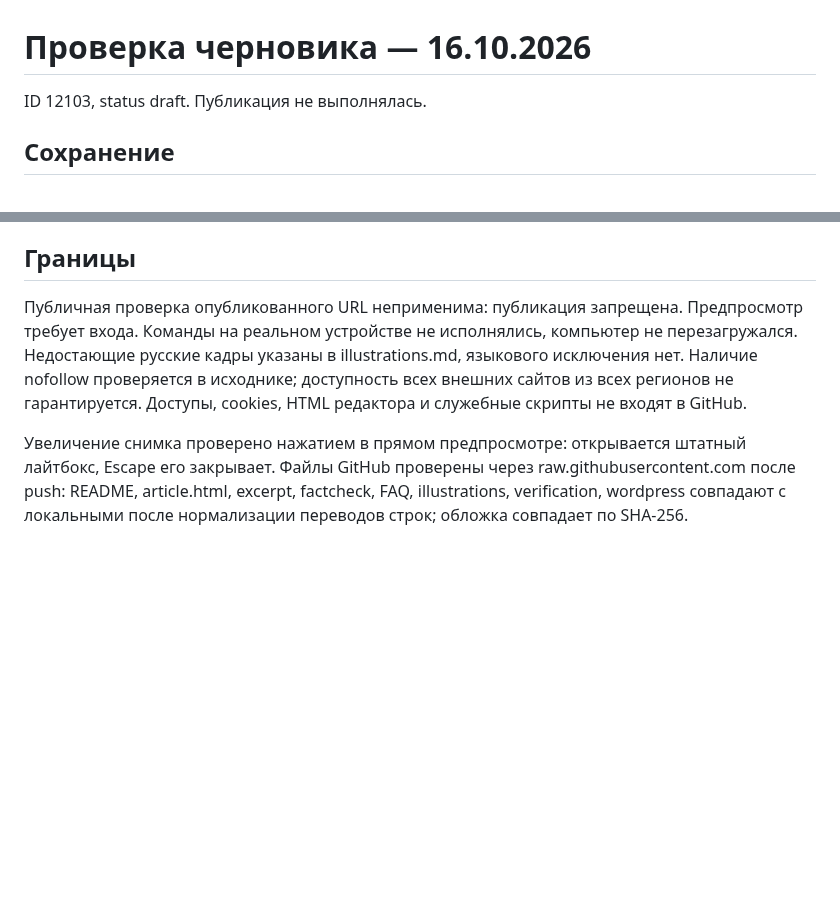
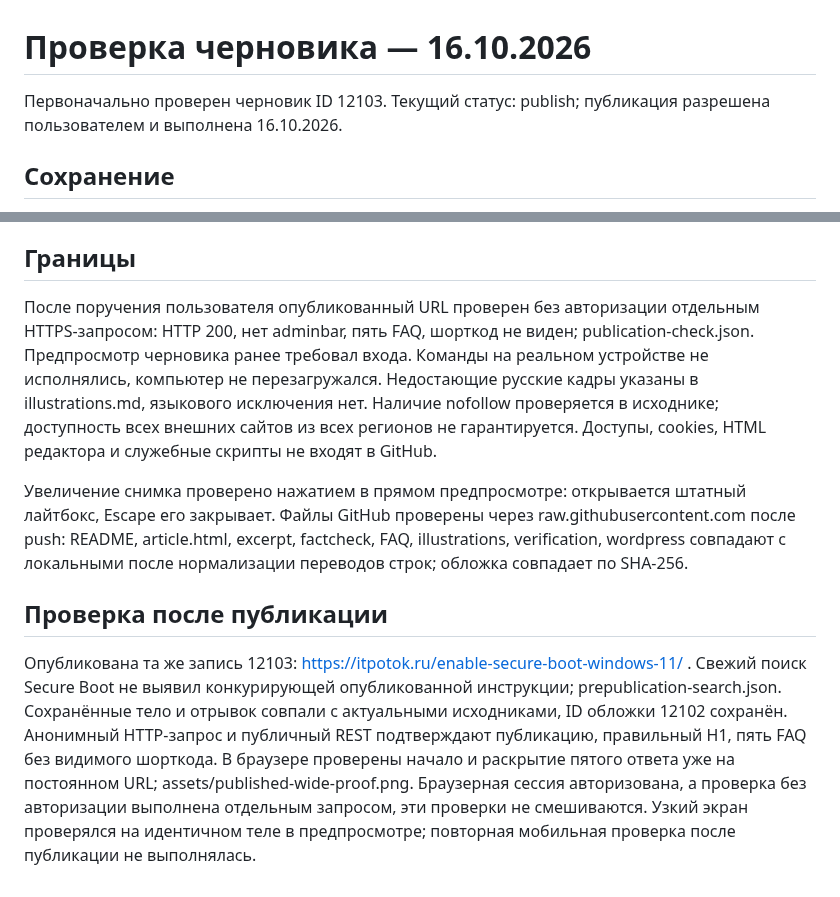
Before and after one commit to rJIa3a/itpotok.ru, a Markdown page: enable-secure-boot-windows-11/verification.md, 2 parts joined by grey strips. GitHub-like rendering; blank space fills up the shorter version.

```diff
--- a/enable-secure-boot-windows-11/verification.md
+++ b/enable-secure-boot-windows-11/verification.md
@@ -1,6 +1,6 @@
 # Проверка черновика — 16.10.2026
 
-ID 12103, status draft. Публикация не выполнялась.
+Первоначально проверен черновик ID 12103. Текущий статус: publish; публикация разрешена пользователем и выполнена 16.10.2026.
 
 ## Сохранение
 
@@ -19,6 +19,10 @@ ID 12103, status draft. Публикация не выполнялась.
 
 ## Границы
 
-Публичная проверка опубликованного URL неприменима: публикация запрещена. Предпросмотр требует входа. Команды на реальном устройстве не исполнялись, компьютер не перезагружался. Недостающие русские кадры указаны в illustrations.md, языкового исключения нет. Наличие nofollow проверяется в исходнике; доступность всех внешних сайтов из всех регионов не гарантируется. Доступы, cookies, HTML редактора и служебные скрипты не входят в GitHub.
+После поручения пользователя опубликованный URL проверен без авторизации отдельным HTTPS-запросом: HTTP 200, нет adminbar, пять FAQ, шорткод не виден; publication-check.json. Предпросмотр черновика ранее требовал входа. Команды на реальном устройстве не исполнялись, компьютер не перезагружался. Недостающие русские кадры указаны в illustrations.md, языкового исключения нет. Наличие nofollow проверяется в исходнике; доступность всех внешних сайтов из всех регионов не гарантируется. Доступы, cookies, HTML редактора и служебные скрипты не входят в GitHub.
 
 Увеличение снимка проверено нажатием в прямом предпросмотре: открывается штатный лайтбокс, Escape его закрывает. Файлы GitHub проверены через raw.githubusercontent.com после push: README, article.html, excerpt, factcheck, FAQ, illustrations, verification, wordpress совпадают с локальными после нормализации переводов строк; обложка совпадает по SHA-256.
+
+## Проверка после публикации
+
+Опубликована та же запись 12103: https://itpotok.ru/enable-secure-boot-windows-11/ . Свежий поиск Secure Boot не выявил конкурирующей опубликованной инструкции; prepublication-search.json. Сохранённые тело и отрывок совпали с актуальными исходниками, ID обложки 12102 сохранён. Анонимный HTTP-запрос и публичный REST подтверждают публикацию, правильный H1, пять FAQ без видимого шорткода. В браузере проверены начало и раскрытие пятого ответа уже на постоянном URL; assets/published-wide-proof.png. Браузерная сессия авторизована, а проверка без авторизации выполнена отдельным запросом, эти проверки не смешиваются. Узкий экран проверялся на идентичном теле в предпросмотре; повторная мобильная проверка после публикации не выполнялась.
```
Also changed, not shown: enable-secure-boot-windows-11/README.md (+3 -3 lines), enable-secure-boot-windows-11/factcheck.md (+4 -0 lines), enable-secure-boot-windows-11/assets/published-wide-proof.png (added), 3 other files.
